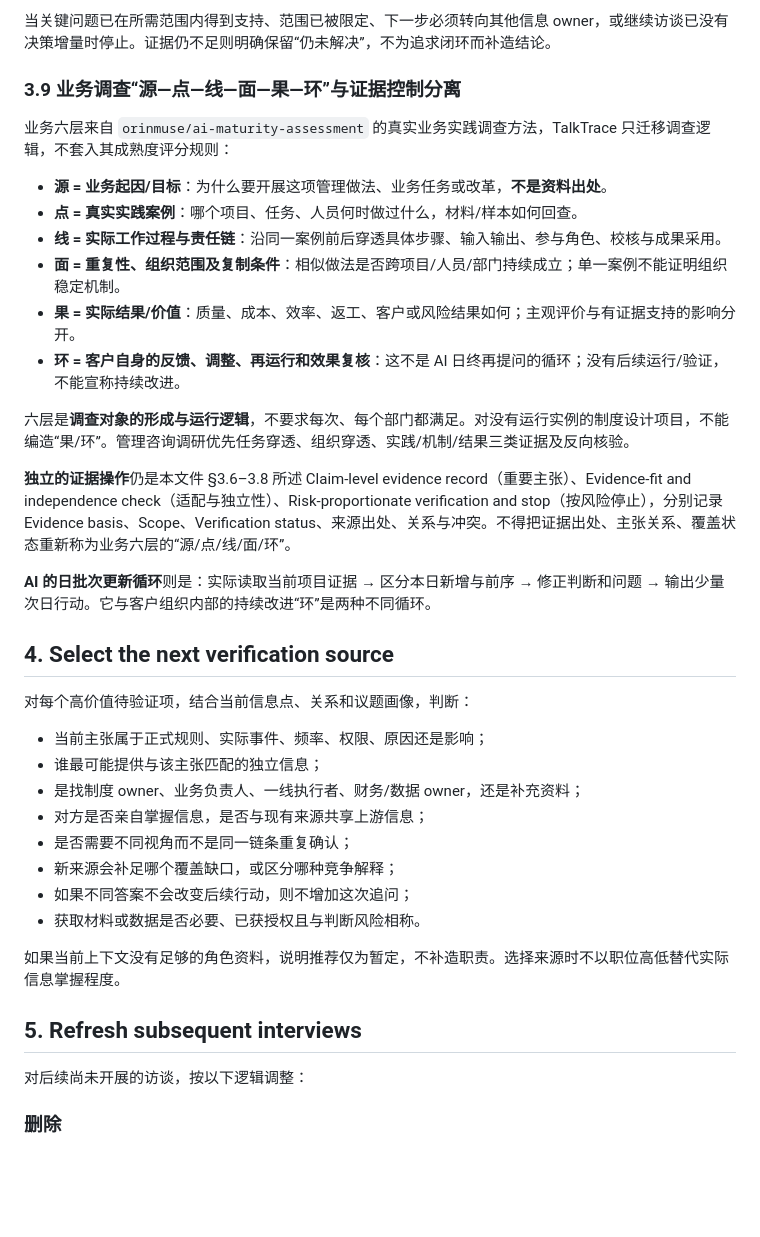
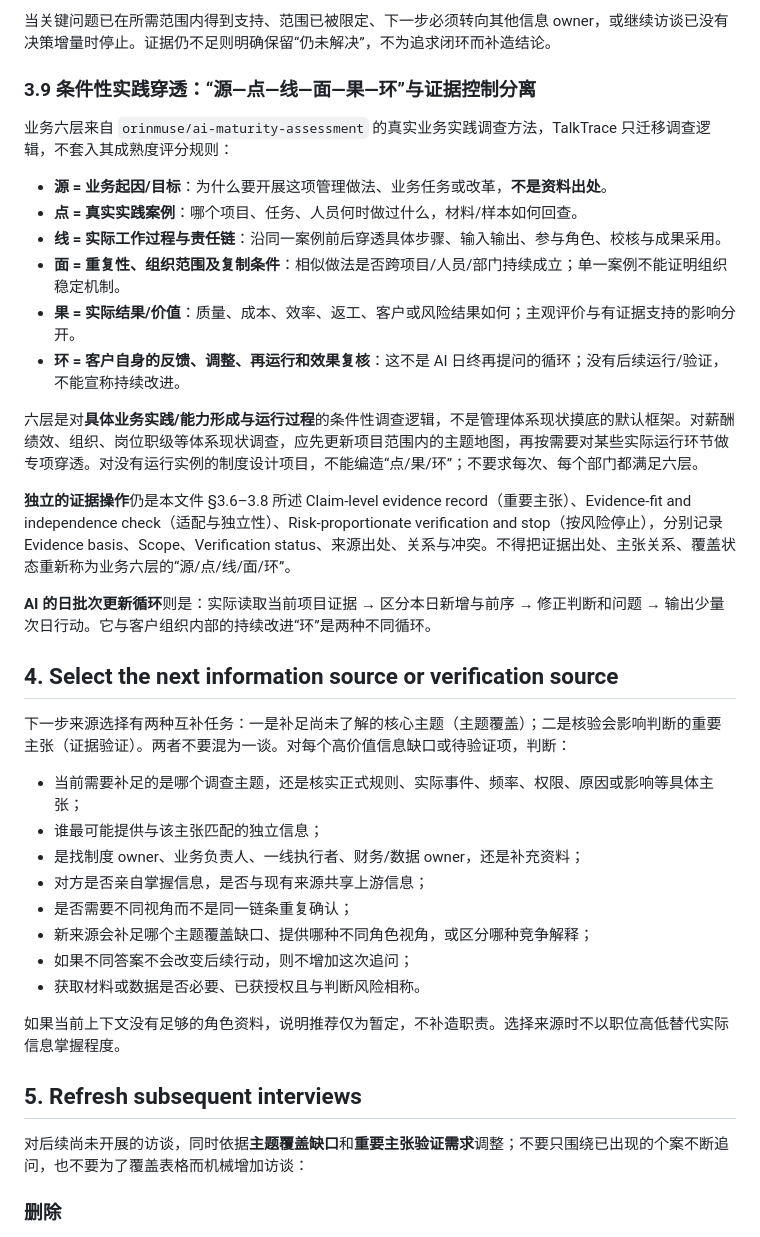
Before and after one commit to orinmuse/TalkTrace, a Markdown page: references/interview-delta.md, the part around one of its changes. Drawn GitHub-style; blank space fills up the shorter version.

```diff
--- a/references/interview-delta.md
+++ b/references/interview-delta.md
@@ -195,7 +216,7 @@ Mode B 如果无法证明某条信息是“最近新增”，不要强行标记
 
 当关键问题已在所需范围内得到支持、范围已被限定、下一步必须转向其他信息 owner，或继续访谈已没有决策增量时停止。证据仍不足则明确保留“仍未解决”，不为追求闭环而补造结论。
 
-### 3.9 业务调查“源—点—线—面—果—环”与证据控制分离
+### 3.9 条件性实践穿透：“源—点—线—面—果—环”与证据控制分离
 
 业务六层来自 `orinmuse/ai-maturity-assessment` 的真实业务实践调查方法，TalkTrace 只迁移调查逻辑，不套入其成熟度评分规则：
 
@@ -206,22 +227,22 @@ Mode B 如果无法证明某条信息是“最近新增”，不要强行标记
 - **果 = 实际结果/价值**：质量、成本、效率、返工、客户或风险结果如何；主观评价与有证据支持的影响分开。
 - **环 = 客户自身的反馈、调整、再运行和效果复核**：这不是 AI 日终再提问的循环；没有后续运行/验证，不能宣称持续改进。
 
-六层是**调查对象的形成与运行逻辑**，不要求每次、每个部门都满足。对没有运行实例的制度设计项目，不能编造“果/环”。管理咨询调研优先任务穿透、组织穿透、实践/机制/结果三类证据及反向核验。
+六层是对**具体业务实践/能力形成与运行过程**的条件性调查逻辑，不是管理体系现状摸底的默认框架。对薪酬绩效、组织、岗位职级等体系现状调查，应先更新项目范围内的主题地图，再按需要对某些实际运行环节做专项穿透。对没有运行实例的制度设计项目，不能编造“点/果/环”；不要求每次、每个部门都满足六层。
 
 **独立的证据操作**仍是本文件 §3.6–3.8 所述 Claim-level evidence record（重要主张）、Evidence-fit and independence check（适配与独立性）、Risk-proportionate verification and stop（按风险停止），分别记录 Evidence basis、Scope、Verification status、来源出处、关系与冲突。不得把证据出处、主张关系、覆盖状态重新称为业务六层的“源/点/线/面/环”。
 
 **AI 的日批次更新循环**则是：实际读取当前项目证据 → 区分本日新增与前序 → 修正判断和问题 → 输出少量次日行动。它与客户组织内部的持续改进“环”是两种不同循环。
 
-## 4. Select the next verification source
+## 4. Select the next information source or verification source
 
-对每个高价值待验证项，结合当前信息点、关系和议题画像，判断：
+下一步来源选择有两种互补任务：一是补足尚未了解的核心主题（主题覆盖）；二是核验会影响判断的重要主张（证据验证）。两者不要混为一谈。对每个高价值信息缺口或待验证项，判断：
 
-- 当前主张属于正式规则、实际事件、频率、权限、原因还是影响；
+- 当前需要补足的是哪个调查主题，还是核实正式规则、实际事件、频率、权限、原因或影响等具体主张；
 - 谁最可能提供与该主张匹配的独立信息；
 - 是找制度 owner、业务负责人、一线执行者、财务/数据 owner，还是补充资料；
 - 对方是否亲自掌握信息，是否与现有来源共享上游信息；
 - 是否需要不同视角而不是同一链条重复确认；
-- 新来源会补足哪个覆盖缺口，或区分哪种竞争解释；
+- 新来源会补足哪个主题覆盖缺口、提供哪种不同角色视角，或区分哪种竞争解释；
 - 如果不同答案不会改变后续行动，则不增加这次追问；
 - 获取材料或数据是否必要、已获授权且与判断风险相称。
 
@@ -229,7 +250,7 @@ Mode B 如果无法证明某条信息是“最近新增”，不要强行标记
 
 ## 5. Refresh subsequent interviews
 
-对后续尚未开展的访谈，按以下逻辑调整：
+对后续尚未开展的访谈，同时依据**主题覆盖缺口**和**重要主张验证需求**调整；不要只围绕已出现的个案不断追问，也不要为了覆盖表格而机械增加访谈：
 
 ### 删除
 - 已被充分回答且无必要再验证的问题；
```
Also changed, not shown: other parts of references/interview-delta.md (+27 -1 lines).
